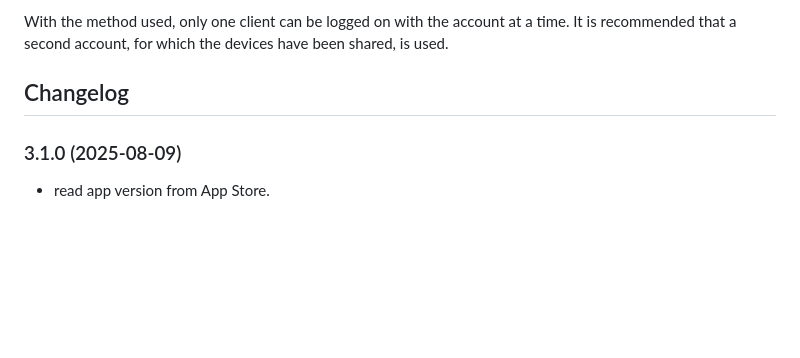
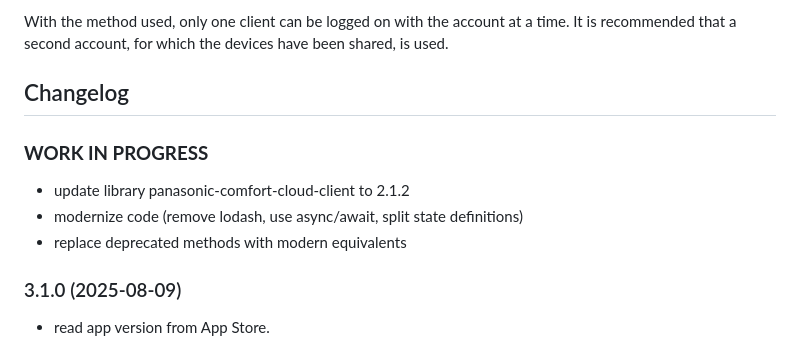
Before and after one commit to marc2016/ioBroker.panasonic-comfort-cloud, a Markdown page: README.md, the part around the change. Drawn GitHub-style; blank space fills up the shorter version.

Commit message:
docs: update changelog

```diff
--- a/README.md
+++ b/README.md
@@ -23,6 +23,11 @@ With the method used, only one client can be logged on with the account at a tim
 It is recommended that a second account, for which the devices have been shared, is used.
 
 ## Changelog
+### **WORK IN PROGRESS**
+* update library panasonic-comfort-cloud-client to 2.1.2
+* modernize code (remove lodash, use async/await, split state definitions)
+* replace deprecated methods with modern equivalents
+
 ### 3.1.0 (2025-08-09)
 
 * read app version from App Store.
```
